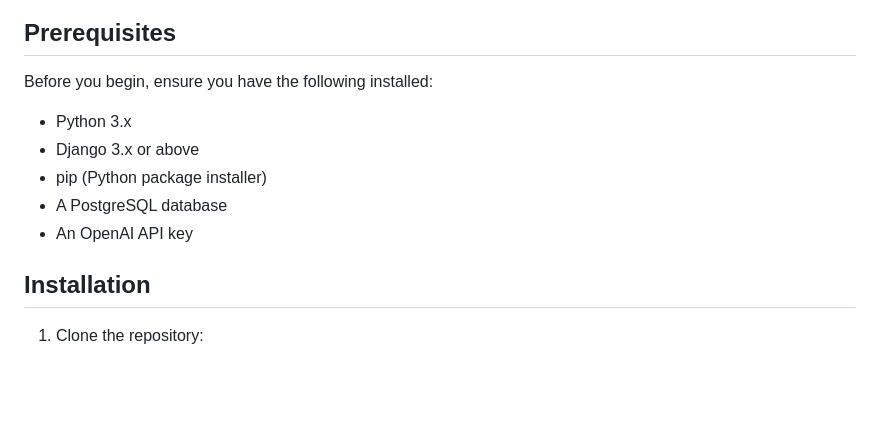
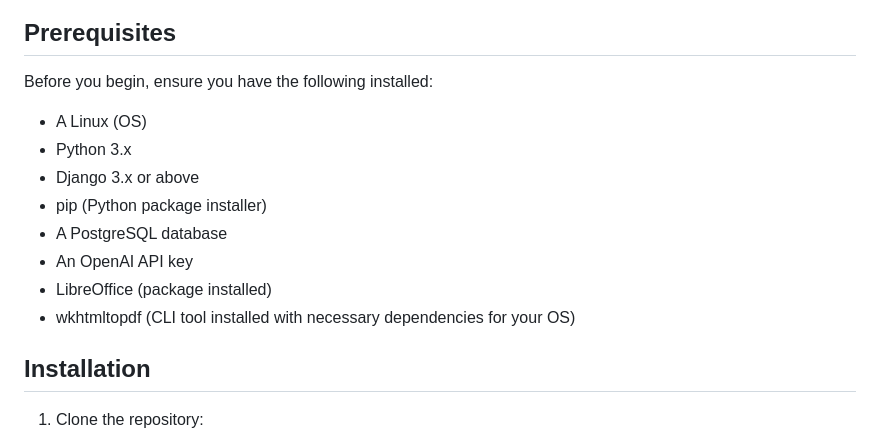
Before and after one commit to theDahunsiDavid/cvtailor, a Markdown page: README.md, the part around the change. Rendered like a GitHub page; blank space fills up the shorter version.

Commit message:
Add more dependencies for the web app.

```diff
--- a/README.md
+++ b/README.md
@@ -16,11 +16,14 @@ This guide will walk you through the installation and usage of the application.
 
 Before you begin, ensure you have the following installed:
 
+- A Linux (OS)
 - Python 3.x
 - Django 3.x or above
 - pip (Python package installer)
 - A PostgreSQL database
 - An OpenAI API key
+- LibreOffice (package installed)
+- wkhtmltopdf (CLI tool installed with necessary dependencies for your OS)
 
 ## Installation
 
```
